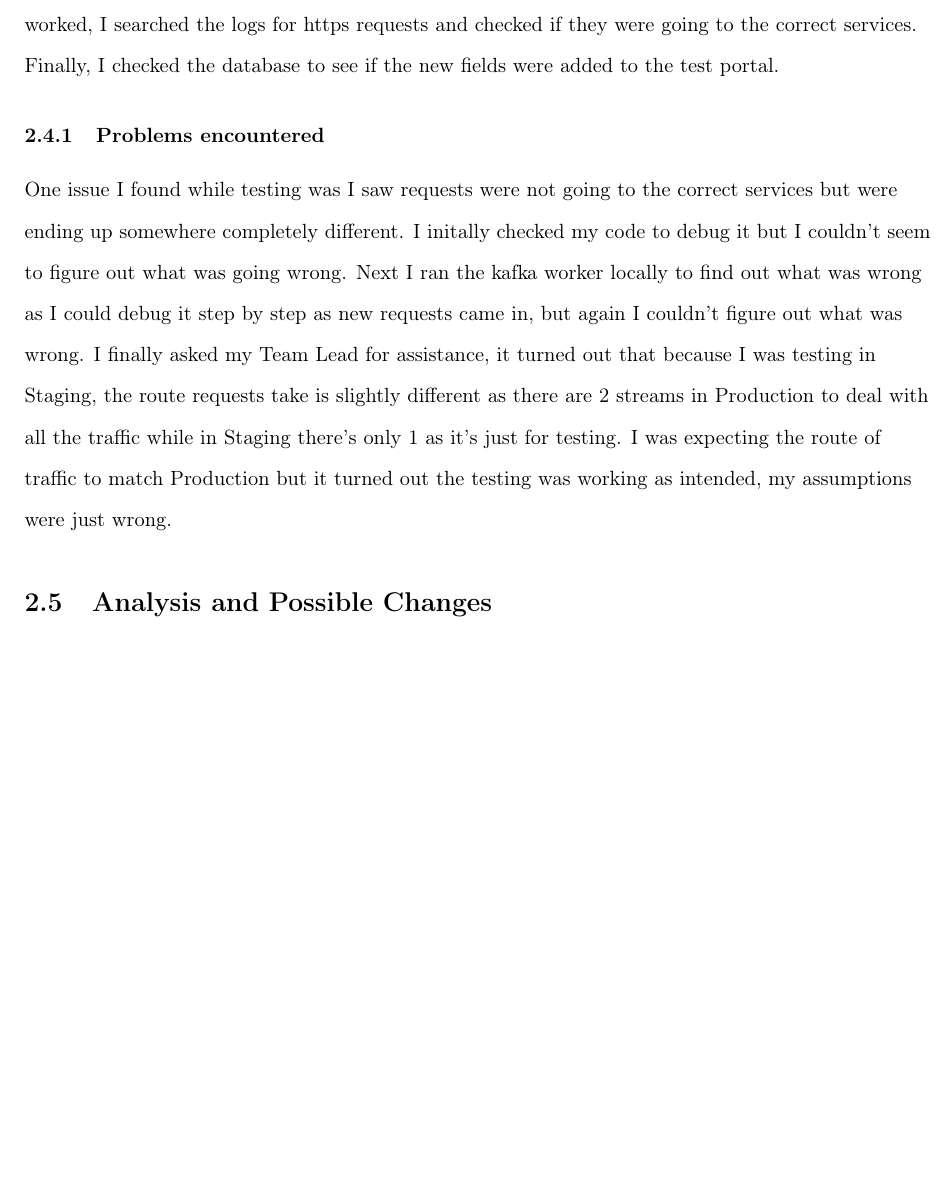
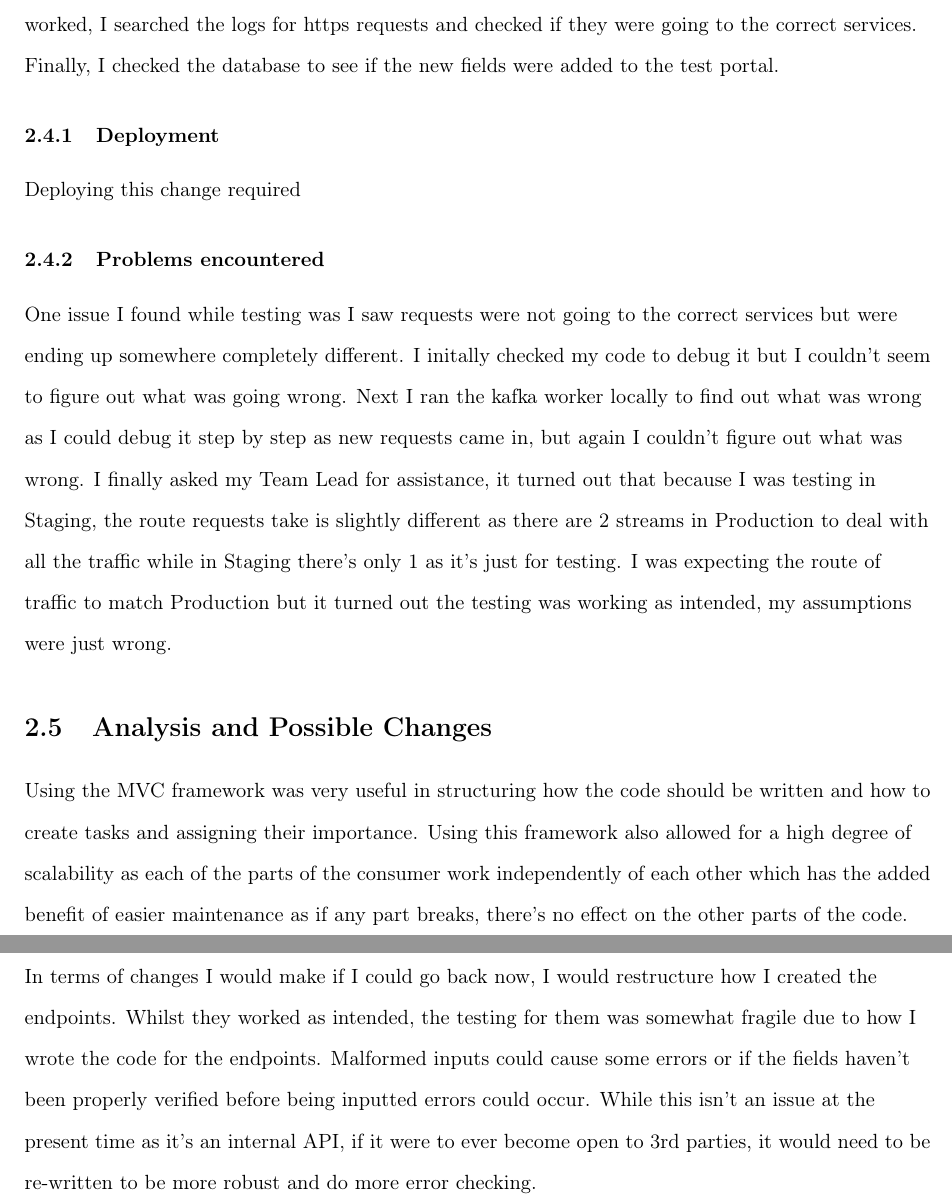
Before and after one commit to foesa/4th-Year-Stuff, a LaTeX thesis (Internship_Final_Report/final_report.tex, which reads Internship_Final_Report/multicurrency/multicurrency.tex): part of page 15 of 15 before the commit and two parts of pages 15 and 16 of 16 after it, the two joined at a grey line, cut so that both start at the same text, the shorter picture padded with empty space. Compiled offline with pdfLaTeX.

Commit message:
added in some stuff

```diff
--- a/Internship_Final_Report/multicurrency/multicurrency.tex
+++ b/Internship_Final_Report/multicurrency/multicurrency.tex
@@ -90,6 +90,11 @@ This code addition was also rather small,  all that was necessary was to create
 \section{Evaluation and Testing}
 Once all the parts of the consumer had been created,  testing the entire flow of the system became top priority.  Whilst each of the individual parts were unit tested and integration tested,  an end-to-end test of the entire system could only be done when the entire thing was assembled.  \newline \\ To test the entire system,  using Orion,  a branch deploy was done of the code base including this consumer to the staging environment.  Next,  all active Kafka consumers subscribed to this topic in staging were temporarily paused to test this change to prevent a flood of errors being sent in case the change had some bugs.  Finally,  testing was done using a test portal. \newline To begin testing,  I started with testing adding new multicurrencies.  To evaluate if the change worked,  I searched the logs for https requests and checked if they were going to the correct services.  Finally,  I checked the database to see if the new fields were added to the test portal.
 
+\subsection{Deployment}
+Deploying this change required
+
 \subsection{Problems encountered}
 One issue I found while testing was I saw requests were not going to the correct services but were ending up somewhere completely different.  I initally checked my code to debug it but I couldn't seem to figure out what was going wrong.  Next I ran the kafka worker locally to find out what was wrong as I could debug it step by step as new requests came in, but again I couldn't figure out what was wrong.  I finally asked my Team Lead for assistance,  it turned out that because I was testing in Staging,  the route requests take is slightly different as there are 2 streams in Production to deal with all the traffic while in Staging there's only 1 as it's just for testing.  I was expecting the route of traffic to match Production but it turned out the testing was working as intended,  my assumptions were just wrong.
+
 \section{Analysis and Possible Changes}
+Using the MVC framework was very useful in structuring how the code should be written and how to create tasks and assigning their importance.  Using this framework also allowed for a high degree of scalability as each of the parts of the consumer work independently of each other which has the added benefit of easier maintenance as if any part breaks, there's no effect on the other parts of the code.  \newline In terms of changes I would make if I could go back now, I would restructure how I created the endpoints.  Whilst they worked as intended, the testing for them was somewhat fragile due to how I wrote the code for the endpoints.  Malformed inputs could cause some errors or if the fields haven't been properly verified before being inputted errors could occur.  While this isn't an issue at the present time as it's an internal API,  if it were to ever become open to 3rd parties,  it would need to be re-written to be more robust and do more error checking.
```
Also changed, not shown: Internship_Final_Report/multicurrency/multi.png (added), 2 other files.
